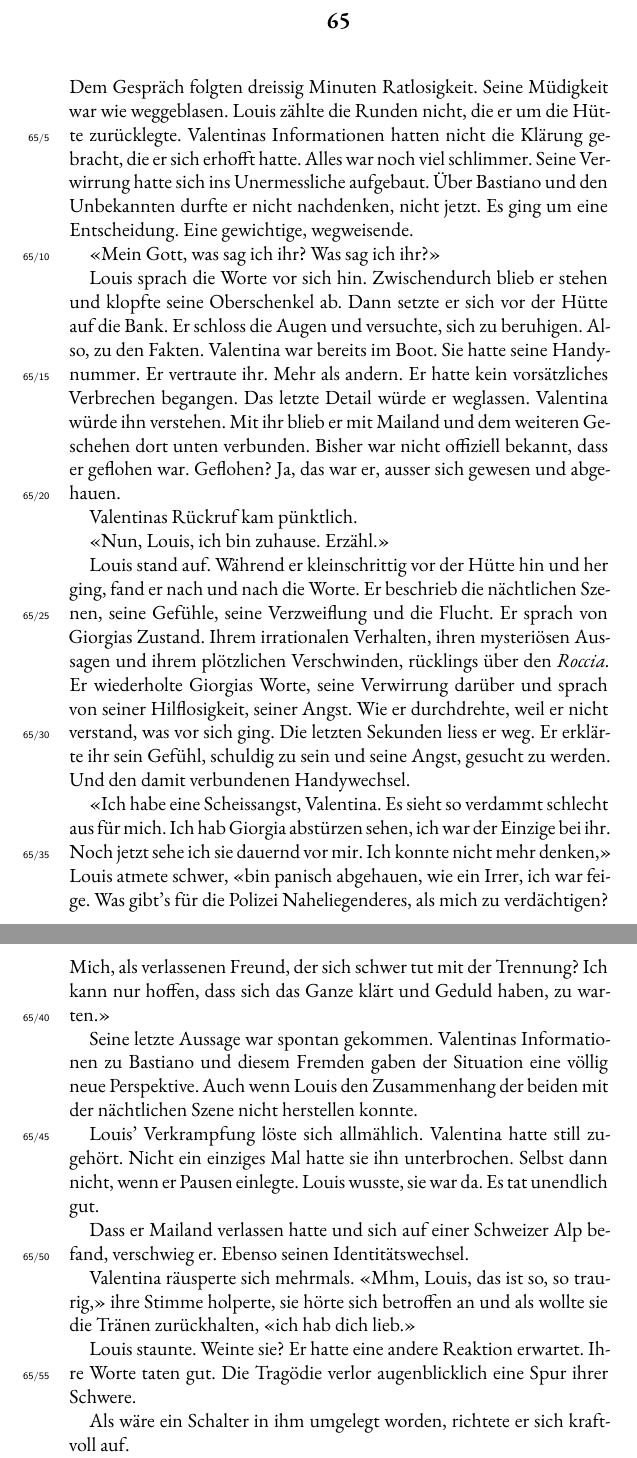
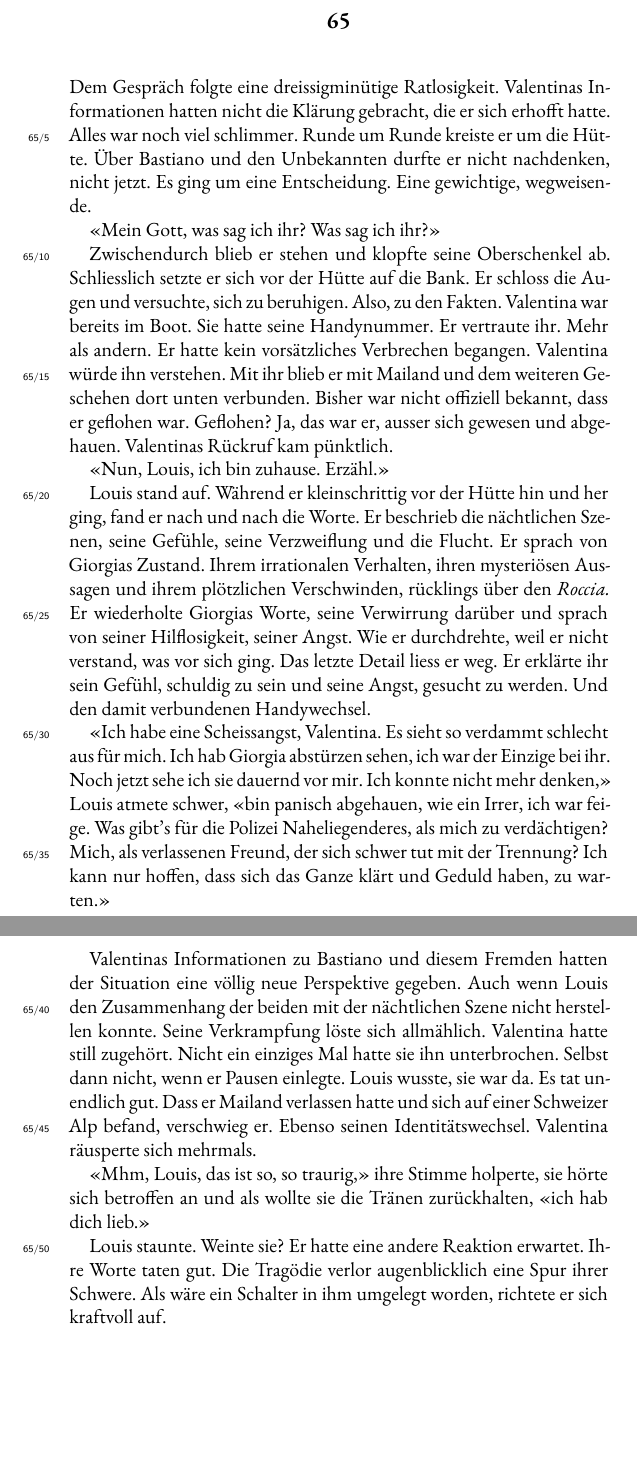
Before and after one commit to augruber/DerDuftDesSchaefers, a LaTeX book (book/main.tex, which reads book/chapters/66_chapter_65.tex): two parts of pages 236 and 237 of 400, joined at a grey line, cut so that both start at the same text, the shorter picture padded with empty space. Compiled offline with XeLaTeX; a missing font is replaced by an installed copy or a similar font.

Commit message:
Mom's changes — Februar 27, 2026 at 10:29

```diff
--- a/book/chapters/66_chapter_65.tex
+++ b/book/chapters/66_chapter_65.tex
@@ -2,24 +2,18 @@
 
 
 
-Dem Gespräch folgten dreissig Minuten Ratlosigkeit. Seine Müdigkeit war
-wie weggeblasen. Louis zählte die Runden nicht, die er um die Hütte
-zurücklegte. Valentinas Informationen hatten nicht die Klärung gebracht,
-die er sich erhofft hatte. Alles war noch viel schlimmer. Seine
-Verwirrung hatte sich ins Unermessliche aufgebaut. Über Bastiano und den
-Unbekannten durfte er nicht nachdenken, nicht jetzt. Es ging um eine
-Entscheidung. Eine gewichtige, wegweisende.
+Dem Gespräch folgte eine dreissigminütige Ratlosigkeit. Valentinas Informationen hatten nicht die Klärung gebracht,
+die er sich erhofft hatte. Alles war noch viel schlimmer. Runde um Runde kreiste er um die Hütte. Über Bastiano und den
+Unbekannten durfte er nicht nachdenken, nicht jetzt. Es ging um eine Entscheidung. Eine gewichtige, wegweisende.
+
 
 «Mein Gott, was sag ich ihr? Was sag ich ihr?»
 
-Louis sprach die Worte vor sich hin. Zwischendurch blieb er stehen und
-klopfte seine Oberschenkel ab. Dann setzte er sich vor der Hütte auf die Bank. Er schloss die Augen und versuchte, sich zu beruhigen. Also, zu den Fakten. Valentina war bereits im Boot. Sie hatte seine Handynummer. Er vertraute ihr. Mehr als andern. Er hatte kein
-vorsätzliches Verbrechen begangen. Das letzte Detail würde er weglassen.
+Zwischendurch blieb er stehen und klopfte seine Oberschenkel ab. Schliesslich setzte er sich vor der Hütte auf die Bank. Er schloss die Augen und versuchte, sich zu beruhigen. Also, zu den Fakten. Valentina war bereits im Boot. Sie hatte seine Handynummer. Er vertraute ihr. Mehr als andern. Er hatte kein vorsätzliches Verbrechen begangen.
 Valentina würde ihn verstehen. Mit ihr blieb er mit Mailand und dem
 weiteren Geschehen dort unten verbunden. Bisher war nicht offiziell
 bekannt, dass er geflohen war. Geflohen? Ja, das war er, ausser sich
 gewesen und abgehauen.
-
 Valentinas Rückruf kam pünktlich.
 
 «Nun, Louis, ich bin zuhause. Erzähl.»
@@ -31,7 +25,7 @@ Zustand. Ihrem irrationalen Verhalten, ihren mysteriösen Aussagen und
 ihrem plötzlichen Verschwinden, rücklings über den \emph{Roccia.} Er
 wiederholte Giorgias Worte, seine Verwirrung darüber und sprach von
 seiner Hilflosigkeit, seiner Angst. Wie er durchdrehte, weil er nicht
-verstand, was vor sich ging. Die letzten Sekunden liess er weg. Er
+verstand, was vor sich ging. Das letzte Detail liess er weg.  Er
 erklärte ihr sein Gefühl, schuldig zu sein und seine Angst, gesucht zu
 werden. Und den damit verbundenen Handywechsel.
 
@@ -44,24 +38,21 @@ verdächtigen? Mich, als verlassenen Freund, der sich schwer tut mit der
 Trennung? Ich kann nur hoffen, dass sich das Ganze klärt und Geduld
 haben, zu warten.»
 
-Seine letzte Aussage war spontan gekommen. Valentinas Informationen zu
-Bastiano und diesem Fremden gaben der Situation eine völlig neue
-Perspektive. Auch wenn Louis den Zusammenhang der beiden mit der
+Valentinas Informationen zu
+Bastiano und diesem Fremden hatten der Situation eine völlig neue
+Perspektive gegeben. Auch wenn Louis den Zusammenhang der beiden mit der
 nächtlichen Szene nicht herstellen konnte.
-
-Louis’ Verkrampfung löste sich allmählich. Valentina hatte still zugehört. Nicht
+Seine Verkrampfung löste sich allmählich. Valentina hatte still zugehört. Nicht
 ein einziges Mal hatte sie ihn unterbrochen. Selbst dann nicht, wenn er
 Pausen einlegte. Louis wusste, sie war da. Es tat unendlich gut.
-
 Dass er Mailand verlassen hatte und sich auf einer Schweizer Alp befand,
 verschwieg er. Ebenso seinen Identitätswechsel.
+Valentina räusperte sich mehrmals.
 
-Valentina räusperte sich mehrmals.
 «Mhm, Louis, das ist so, so traurig,» ihre Stimme holperte, sie hörte sich betroffen an und als wollte sie die Tränen zurückhalten, «ich hab dich lieb.»
 
 Louis staunte. Weinte sie? Er hatte eine andere Reaktion erwartet. Ihre Worte taten
 gut. Die Tragödie verlor augenblicklich eine Spur ihrer Schwere.
-
 Als wäre ein Schalter in ihm umgelegt worden, richtete er sich kraftvoll
 auf.
 
```
Also changed, not shown: book/chapters/74_chapter_73.tex (+3 -3 lines), book/chapters/75_chapter_74.tex (+2 -2 lines), book/chapters/76_chapter_75.tex (+0 -2 lines), book/chapters/77_chapter_76.tex (+6 -7 lines), book/chapters/84_chapter_83.tex (+3 -8 lines).
